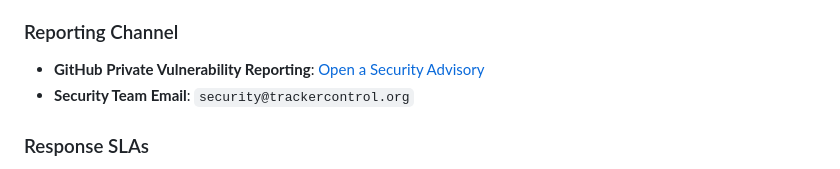
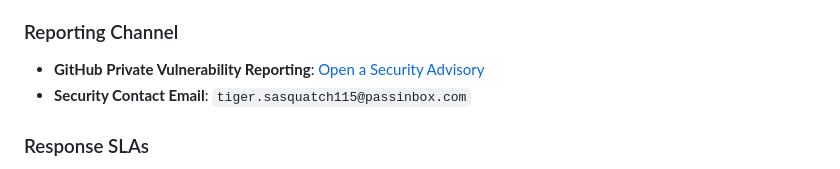
Before and after one commit to mayankreseracher/PrivacyEnhancer, a Markdown page: SECURITY.md, the part around the change. Drawn GitHub-style.

```diff
--- a/SECURITY.md
+++ b/SECURITY.md
@@ -10,7 +10,7 @@ We welcome reports from security researchers, penetration testers, and the open-
 
 ### Reporting Channel
 - **GitHub Private Vulnerability Reporting**: [Open a Security Advisory](https://github.com/mayankreseracher/PrivacyEnhancer/security/advisories/new)
-- **Security Team Email**: `security@trackercontrol.org`
+- **Security Contact Email**: `tiger.sasquatch115@passinbox.com`
 
 ### Response SLAs
 - **Acknowledgment**: Within 48 hours.
```
Also changed, not shown: README.md (+8 -0 lines).
